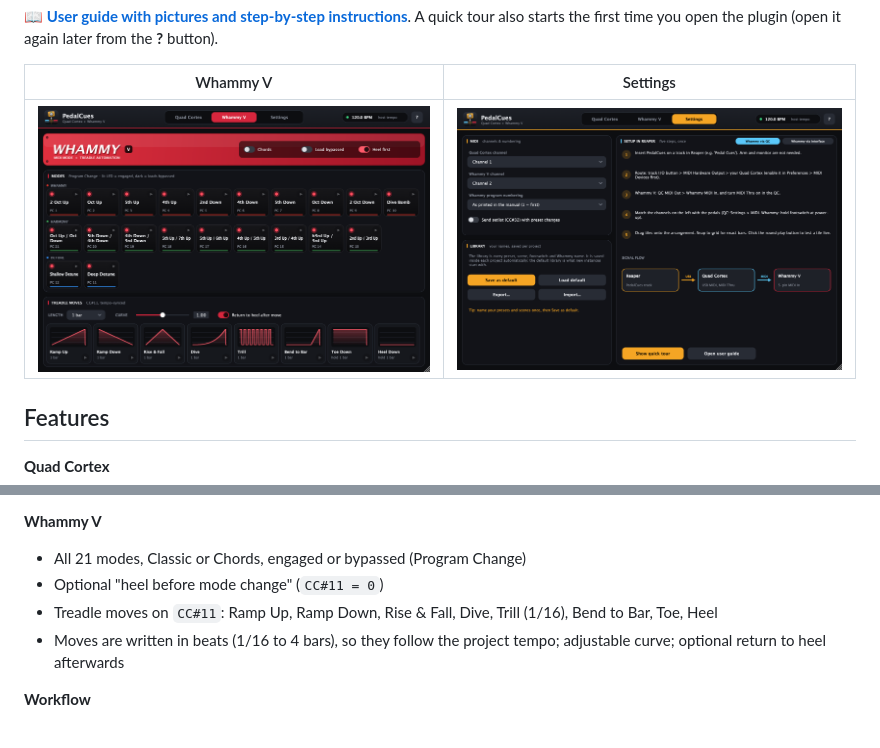
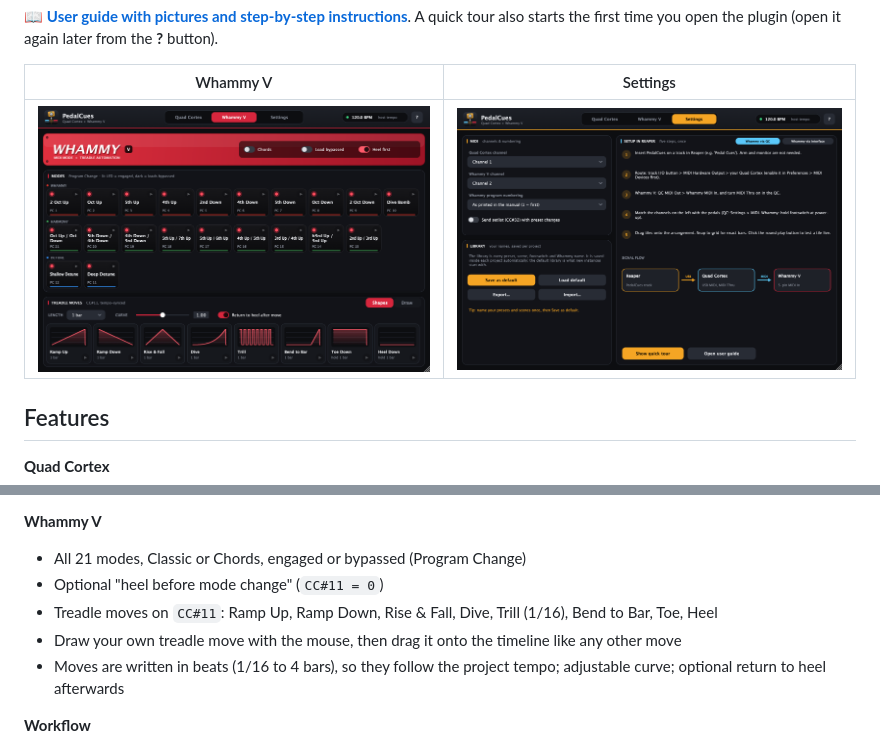
Before and after one commit to thankost/pedal-cues, a Markdown page: README.md, 2 parts joined by grey strips. Drawn GitHub-style; pictures changed too: docs/images/whammy.png.

Commit message:
v0.4.0: draw your own Whammy treadle moves

```diff
--- a/README.md
+++ b/README.md
@@ -26,6 +26,7 @@ Drag a tile onto the arrangement → a **named MIDI item** lands at the drop pos
 - All 21 modes, Classic or Chords, engaged or bypassed (Program Change)
 - Optional "heel before mode change" (`CC#11 = 0`)
 - Treadle moves on `CC#11`: Ramp Up, Ramp Down, Rise & Fall, Dive, Trill (1/16), Bend to Bar, Toe, Heel
+- Draw your own treadle move with the mouse, then drag it onto the timeline like any other move
 - Moves are written in beats (1/16 to 4 bars), so they follow the project tempo; adjustable curve;
   optional return to heel afterwards
 
```
Also changed, not shown: docs/GUIDE.md (+14 -1 lines), docs/images/tour-treadle.png, docs/images/tour-whammy.png, docs/images/whammy-draw.png (added), 9 other files.
